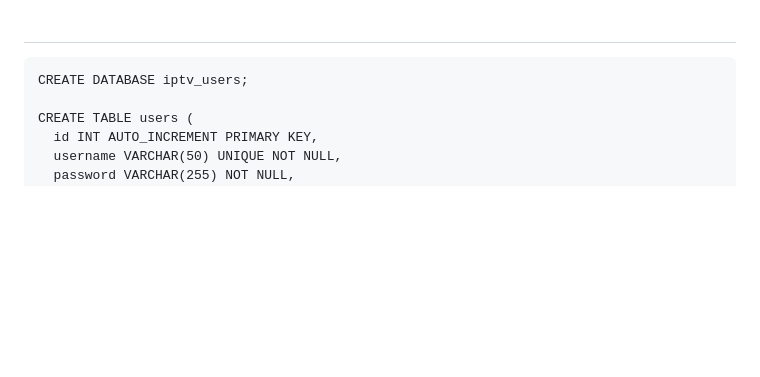
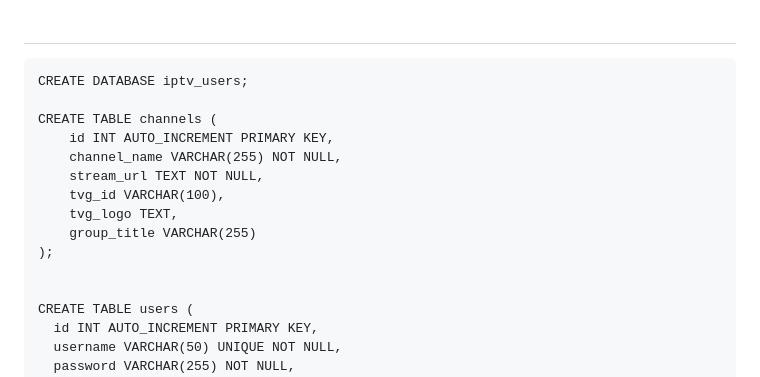
Before and after one commit to radkovic666/BGSCRAPE, a Markdown page: README.md, the part around the change. GitHub-like rendering; blank space fills up the shorter version.

```diff
--- a/README.md
+++ b/README.md
@@ -1,6 +1,16 @@
 
 #
     CREATE DATABASE iptv_users;
+
+    CREATE TABLE channels (
+        id INT AUTO_INCREMENT PRIMARY KEY,
+        channel_name VARCHAR(255) NOT NULL,
+        stream_url TEXT NOT NULL,
+        tvg_id VARCHAR(100),
+        tvg_logo TEXT,
+        group_title VARCHAR(255)
+    );
+
 
     CREATE TABLE users (
       id INT AUTO_INCREMENT PRIMARY KEY,
```
